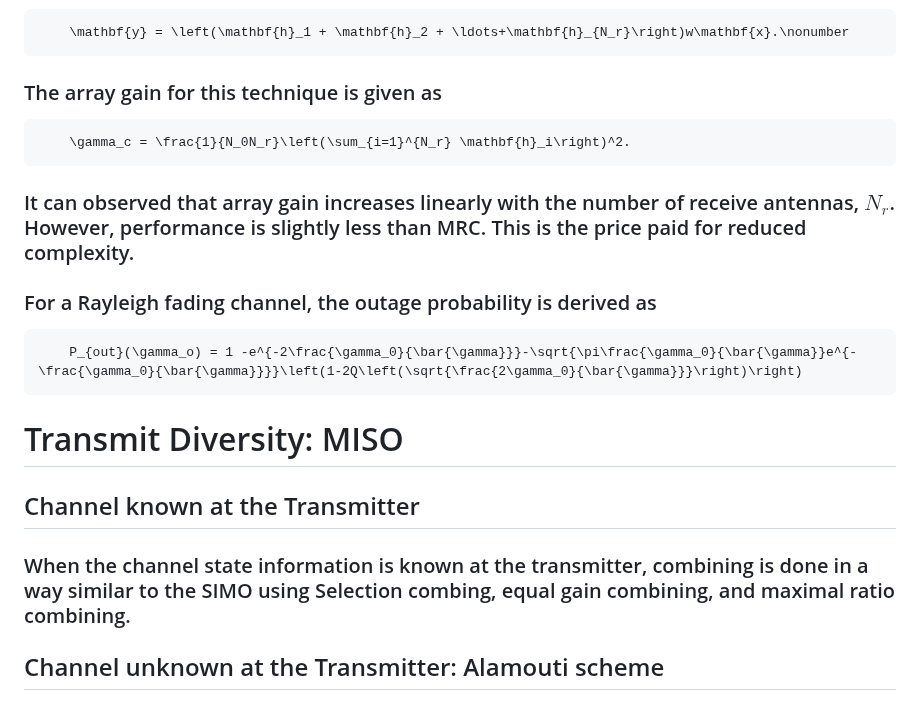
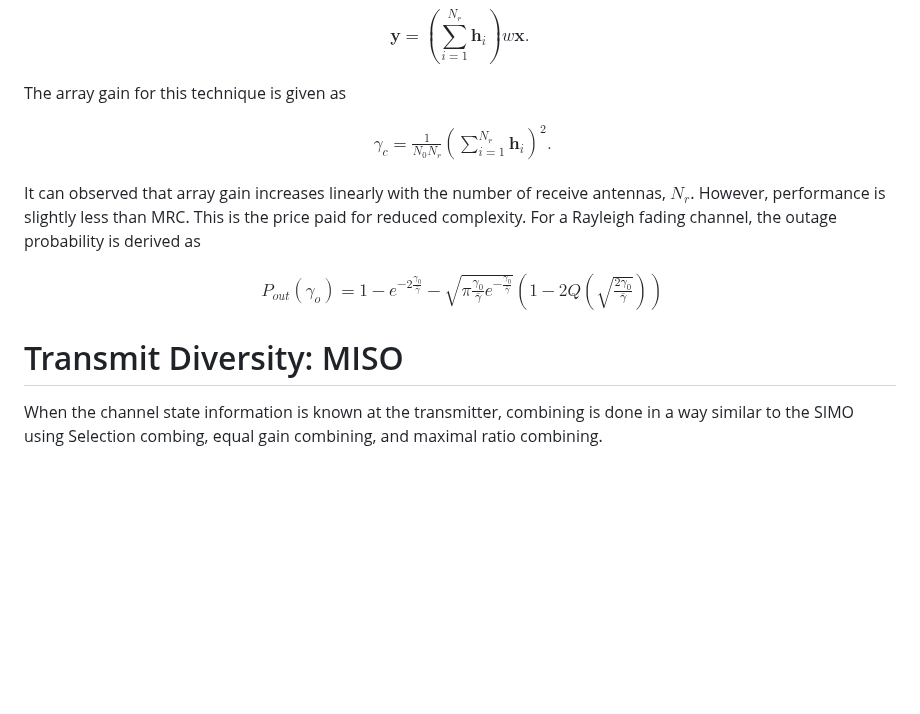
Before and after one commit to virtual-labs/exp-spatial-diversity-iiith, a Markdown page: experiment/theory.md, the part around one of its changes. Drawn GitHub-style; blank space fills up the shorter version.

````diff
--- a/experiment/theory.md
+++ b/experiment/theory.md
@@ -71,20 +135,26 @@
 The received signal with EGC is given by
-```math
-    \mathbf{y} = \left(\mathbf{h}_1 + \mathbf{h}_2 + \ldots+\mathbf{h}_{N_r}\right)w\mathbf{x}.\nonumber
-```
-### The array gain for this technique is given as
-```math
-    \gamma_c = \frac{1}{N_0N_r}\left(\sum_{i=1}^{N_r} \mathbf{h}_i\right)^2.
-```
-### It can observed that array gain increases linearly with the number of receive antennas, $N_r$. However, performance is slightly less than MRC. This is the price paid for reduced complexity.
-### For a Rayleigh fading channel, the outage probability is derived as
-```math
-    P_{out}(\gamma_o) = 1 -e^{-2\frac{\gamma_0}{\bar{\gamma}}}-\sqrt{\pi\frac{\gamma_0}{\bar{\gamma}}e^{-\frac{\gamma_0}{\bar{\gamma}}}}\left(1-2Q\left(\sqrt{\frac{2\gamma_0}{\bar{\gamma}}}\right)\right)
-```
+
+$$
+\mathbf{y} = \left(\sum_{i=1}^{N_r}\mathbf{h}_i\right)w\mathbf{x}.
+$$
+
+
+The array gain for this technique is given as
+
+$$
+\begin{aligned}
+\gamma_c = \frac{1}{N_0N_r}\left(\sum_{i=1}^{N_r} \mathbf{h}_i\right)^2.
+\end{aligned}
+$$
+
+It can observed that array gain increases linearly with the number of receive antennas, $N_r$. However, performance is slightly less than MRC. This is the price paid for reduced complexity.
+For a Rayleigh fading channel, the outage probability is derived as
+
+$$
+\begin{aligned}
+P_{out}(\gamma_o) = 1 -e^{-2\frac{\gamma_0}{\bar{\gamma}}}-\sqrt{\pi\frac{\gamma_0}{\bar{\gamma}}e^{-\frac{\gamma_0}{\bar{\gamma}}}}\left(1-2Q\left(\sqrt{\frac{2\gamma_0}{\bar{\gamma}}}\right)\right)
+\end{aligned}
+$$
 
 # Transmit Diversity: MISO
-
-## Channel known at the Transmitter
-### When the channel state information is known at the transmitter, combining is done in a way similar to the SIMO using Selection combing, equal gain combining, and maximal ratio combining.
-
-## Channel unknown at the Transmitter: Alamouti scheme
+When the channel state information is known at the transmitter, combining is done in a way similar to the SIMO using Selection combing, equal gain combining, and maximal ratio combining.
````
Also changed, not shown: other parts of experiment/theory.md (+126 -62 lines).
